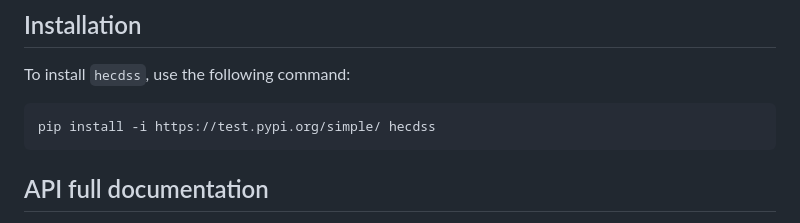
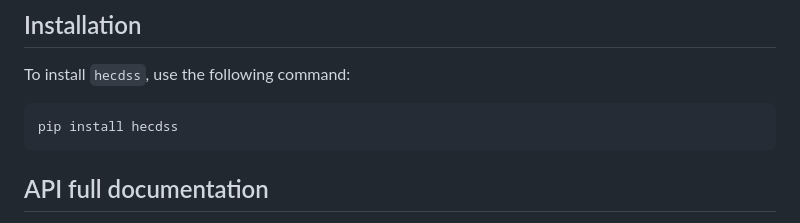
Before and after one commit to HydrologicEngineeringCenter/hec-dss-python, a Markdown page: Readme.md, the part around the change. Drawn GitHub-style.

Commit message:
update pip install instructions (#99)

````diff
--- a/Readme.md
+++ b/Readme.md
@@ -8,7 +8,7 @@ Read about HEC-DSS [here.](https://www.hec.usace.army.mil/software/hec-dss/)
 
 To install `hecdss`, use the following command:
 ```bash
-pip install -i https://test.pypi.org/simple/ hecdss
+pip install hecdss
 ```
 ## API full documentation
 
````
